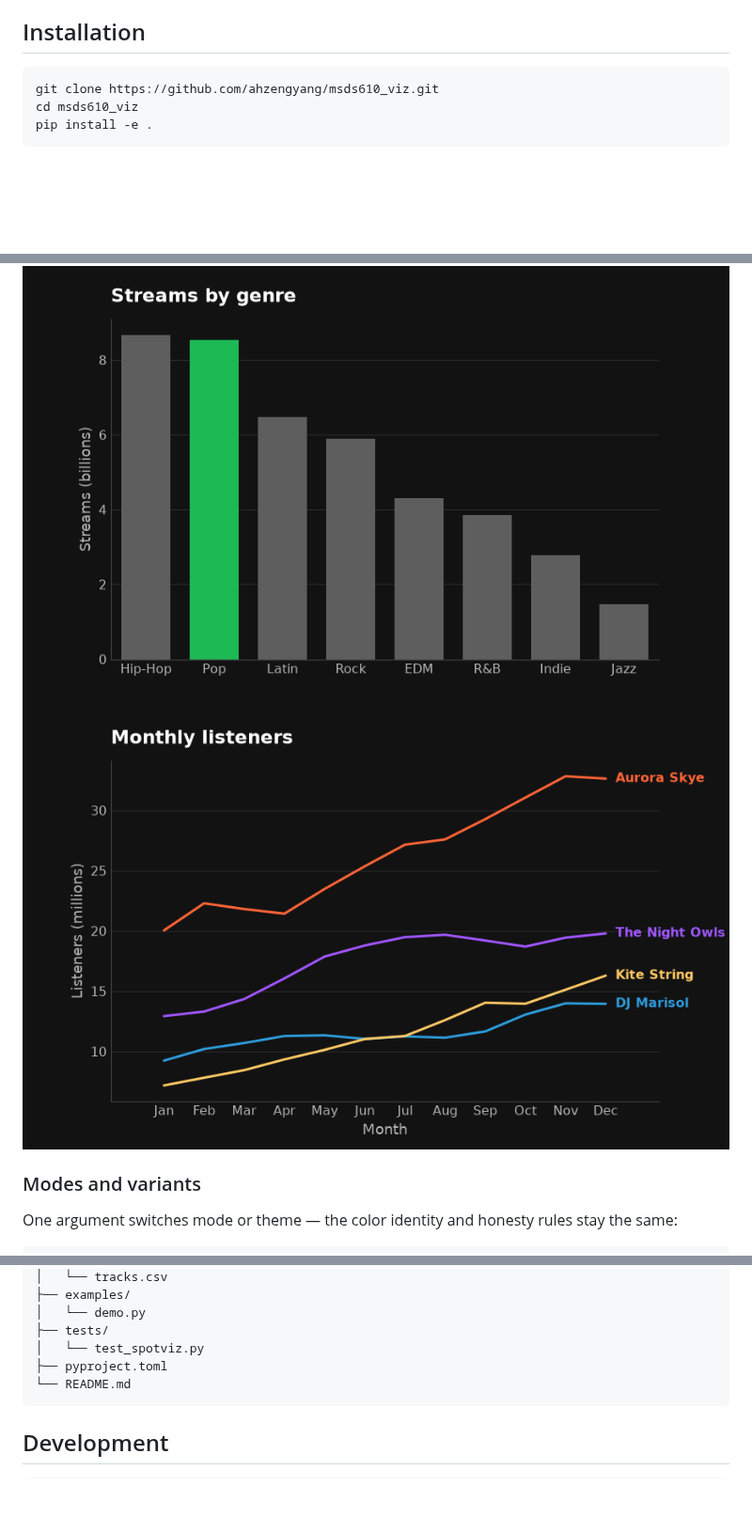
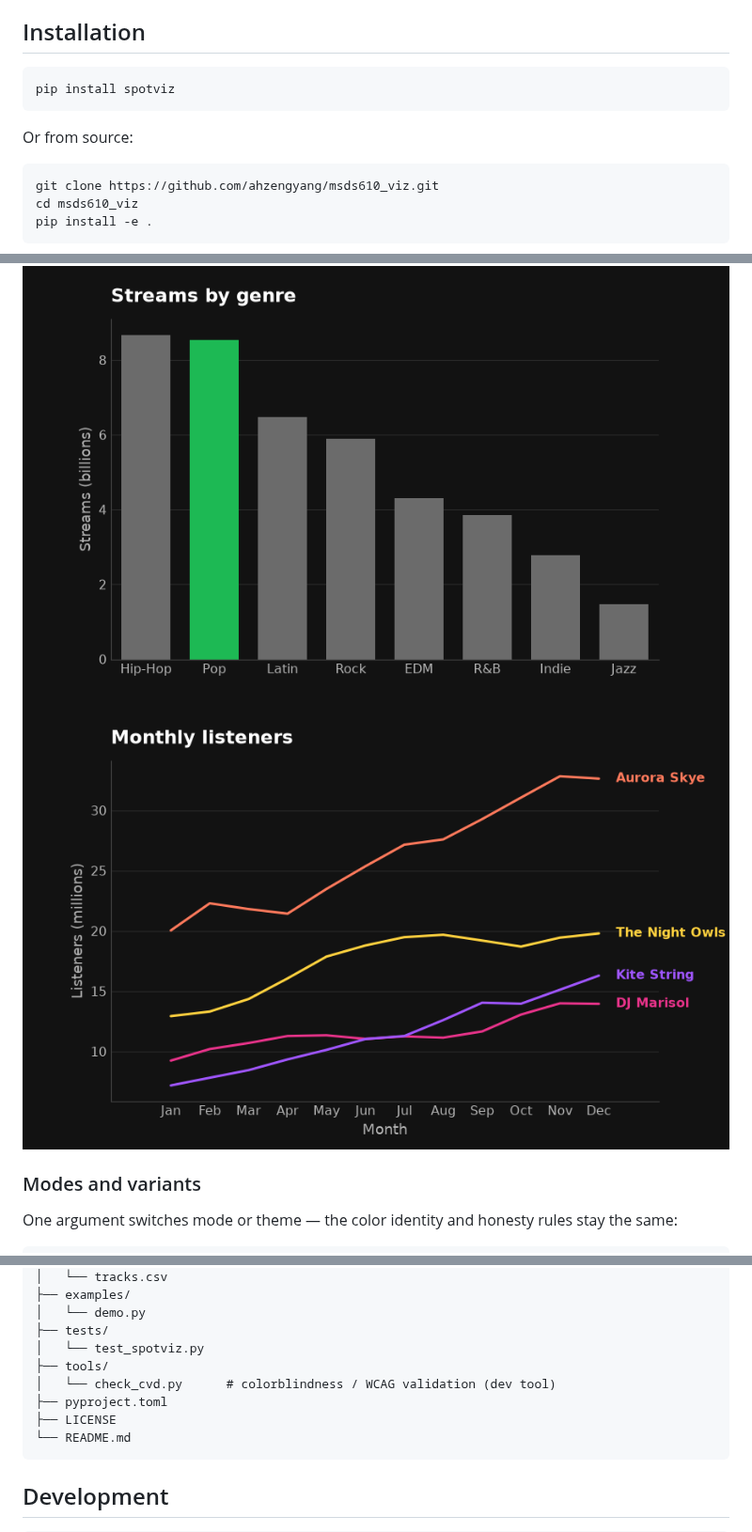
Before and after one commit to ahzengyang/msds610_viz, a Markdown page: README.md, 3 parts joined by grey strips. Shown at 94% size. GitHub-like rendering; pictures changed too: examples/bar_dark.png, examples/line_dark.png; blank space fills up the shorter version.

````diff
--- a/README.md
+++ b/README.md
@@ -34,6 +34,12 @@ order is **color → declutter → typography → helpers**:
   (larger type, 16:9, value labels) — plus a `theme="light"` variant for print.
 
 ## Installation
+
+```bash
+pip install spotviz
+```
+
+Or from source:
 
 ```bash
 git clone https://github.com/ahzengyang/msds610_viz.git
@@ -134,7 +152,10 @@ msds610_viz/
 │   └── demo.py
 ├── tests/
 │   └── test_spotviz.py
+├── tools/
+│   └── check_cvd.py      # colorblindness / WCAG validation (dev tool)
 ├── pyproject.toml
+├── LICENSE
 └── README.md
 ```
 
````
Also changed, not shown: other parts of README.md (+12 -0 lines), examples/bar_report.png, examples/line_highlight.png, examples/palette_cvd.png (added), 6 other files.
